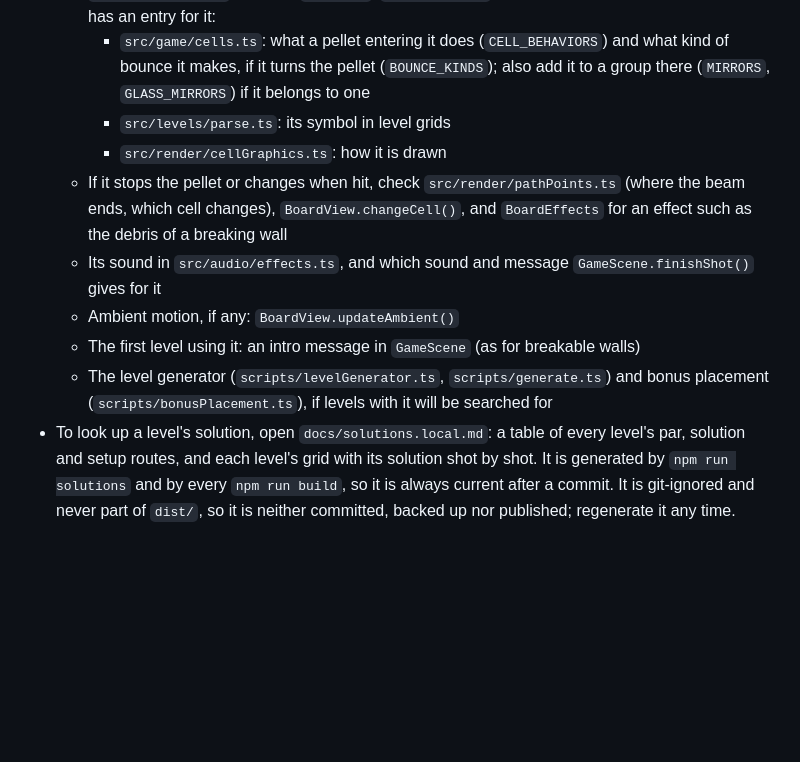
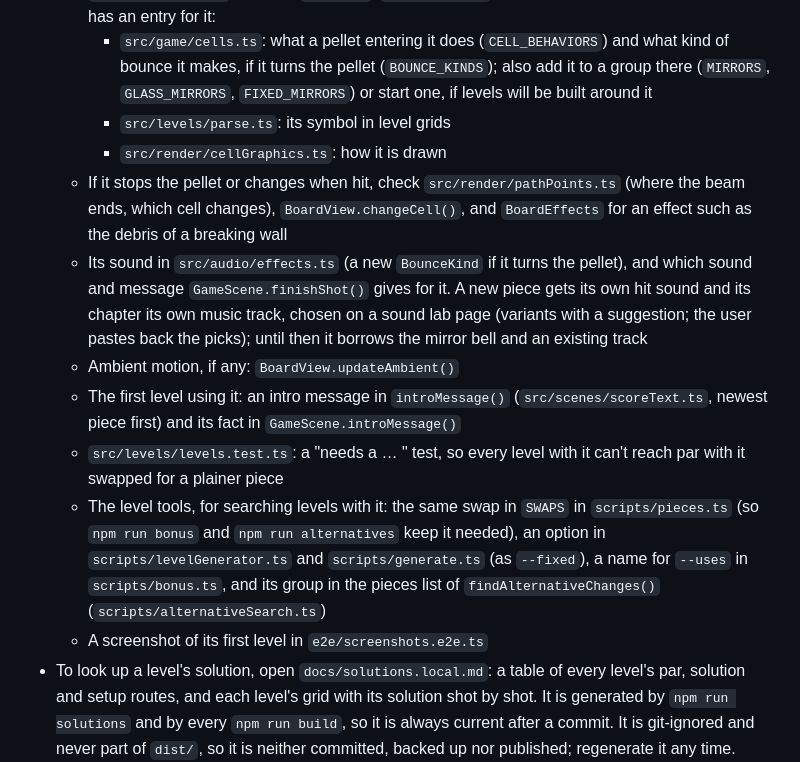
Before and after one commit to eisiishai/diagonpuzzle, a Markdown page: docs/WORKFLOW.md, the part around the change. Rendered like a GitHub page; blank space fills up the shorter version.

Commit message:
Workflow: complete the checklist for a new block type Adds what fixed mirrors showed a new piece touches: the level test that levels need it, SWAPS in scripts/pieces.ts and the other level tools, the intro message, a new bounce kind, a screenshot, and its own hit sound and chapter music from a sound lab page.
Co-Authored-By: Claude Opus 5.5 <noreply@anthropic.com>

```diff
--- a/docs/WORKFLOW.md
+++ b/docs/WORKFLOW.md
@@ -130,21 +130,33 @@ npm run dev          # dev server at http://localhost:8080, reloads on save
     - `src/game/cells.ts`: what a pellet entering it does
       (`CELL_BEHAVIORS`) and what kind of bounce it makes, if it turns the
       pellet (`BOUNCE_KINDS`); also add it to a group there (`MIRRORS`,
-      `GLASS_MIRRORS`) if it belongs to one
+      `GLASS_MIRRORS`, `FIXED_MIRRORS`) or start one, if levels will be
+      built around it
     - `src/levels/parse.ts`: its symbol in level grids
     - `src/render/cellGraphics.ts`: how it is drawn
   - If it stops the pellet or changes when hit, check
     `src/render/pathPoints.ts` (where the beam ends, which cell changes),
     `BoardView.changeCell()`, and `BoardEffects` for an effect such as
     the debris of a breaking wall
-  - Its sound in `src/audio/effects.ts`, and which sound and message
-    `GameScene.finishShot()` gives for it
+  - Its sound in `src/audio/effects.ts` (a new `BounceKind` if it turns
+    the pellet), and which sound and message `GameScene.finishShot()`
+    gives for it. A new piece gets its own hit sound and its chapter its
+    own music track, chosen on a sound lab page (variants with a
+    suggestion; the user pastes back the picks); until then it borrows
+    the mirror bell and an existing track
   - Ambient motion, if any: `BoardView.updateAmbient()`
-  - The first level using it: an intro message in `GameScene` (as for
-    breakable walls)
-  - The level generator (`scripts/levelGenerator.ts`, `scripts/generate.ts`)
-    and bonus placement (`scripts/bonusPlacement.ts`), if levels with it
-    will be searched for
+  - The first level using it: an intro message in `introMessage()`
+    (`src/scenes/scoreText.ts`, newest piece first) and its fact in
+    `GameScene.introMessage()`
+  - `src/levels/levels.test.ts`: a "needs a … " test, so every level
+    with it can't reach par with it swapped for a plainer piece
+  - The level tools, for searching levels with it: the same swap in
+    `SWAPS` in `scripts/pieces.ts` (so `npm run bonus` and `npm run
+    alternatives` keep it needed), an option in `scripts/levelGenerator.ts`
+    and `scripts/generate.ts` (as `--fixed`), a name for `--uses` in
+    `scripts/bonus.ts`, and its group in the pieces list of
+    `findAlternativeChanges()` (`scripts/alternativeSearch.ts`)
+  - A screenshot of its first level in `e2e/screenshots.e2e.ts`
 - To look up a level's solution, open `docs/solutions.local.md`: a table of
   every level's par, solution and setup routes, and each level's grid with its
   solution shot by shot. It is generated by `npm run solutions` and by every
```
